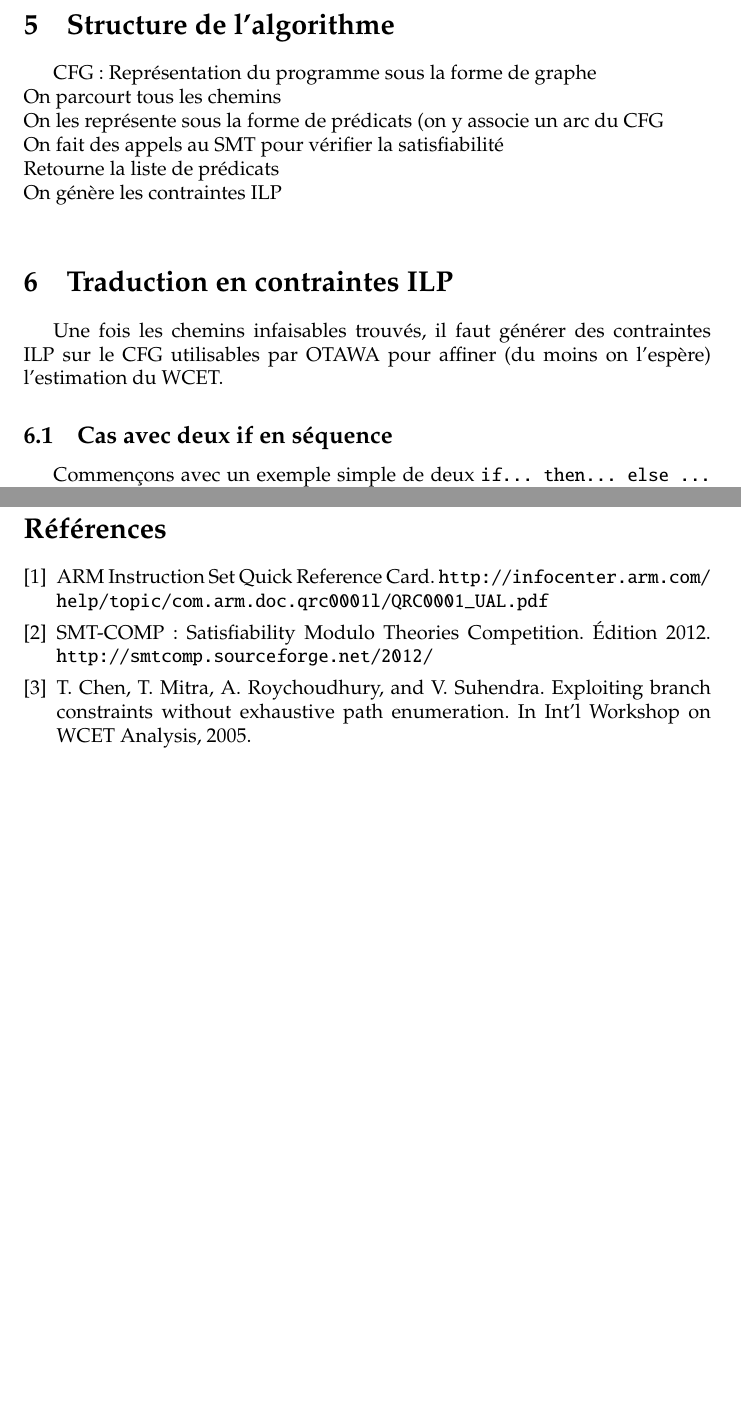
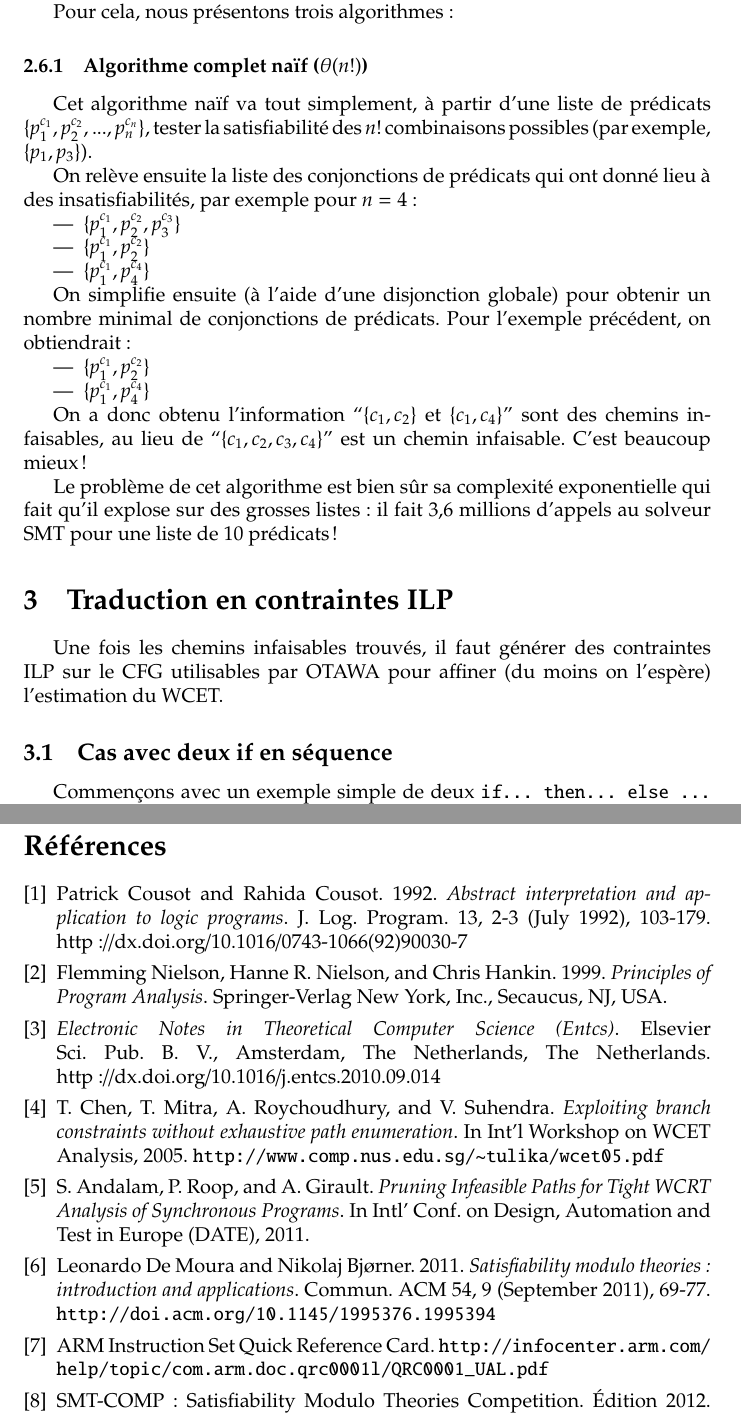
Before and after one commit to Dune-jr/pathfinder, a LaTeX document (report/report.tex): two parts of pages 19 and 25 of 25 before the commit and two parts of pages 19 and 26 of 26 after it, joined at a grey line, cut at the place of the change, the shorter picture padded with empty space. Compiled offline with pdfLaTeX.

Commit message:
Report update: now writing 2.6 'Identification de chemins infaisables minimaux' and the three relevant algorithms.

```diff
--- a/report/report.tex
+++ b/report/report.tex
@@ -613,4 +616,29 @@ pire-cas}\\[0.4cm] \HRule \\[1cm]
   Nous aurons souvent une liste d'une dizaine de prédicats qui ont peu de rapport entre eux et deux ou trois prédicats qui à eux seuls ont causé l'insatisfiabilité. Le but de cet étape de l'algorithme et d'\textbf{identifier les prédicats responsables de l'insatisfiabilité} pour inclure le moins d'arcs possibles dans le chemin insatisfiable renvoyé.
 
   L'intérêt de faire cette réduction est que, comme nous le verrons plus loin, % TOLDO: est-ce vraiment plus loin ?
-  que l'exploitabilité des chemins infaisables trouvés (pour réduire l'estimation du WCET) diminue plus le chemin infaisable contient d'arcs.
+  l'exploitabilité des chemins infaisables trouvés (pour réduire l'estimation du WCET) diminue plus le chemin infaisable contient d'arcs.
+
+  Pour cela, nous présentons trois algorithmes :
+
+  % TOLDO: vérifier qu'on a déjà introduit la notation p_1^{c_1}
+  \subsubsection{Algorithme complet naïf ($\theta(n!)$)}
+  Cet algorithme naïf va tout simplement, à partir d'une liste de prédicats $\{p_1^{c_1}, p_2^{c_2}, ..., p_n^{c_n}\}$, tester la satisfiabilité des $n!$ combinaisons possibles (par exemple, $\{p_1, p_3\}$).
+
+  On relève ensuite la liste des conjonctions de prédicats qui ont donné lieu à des insatisfiabilités, par exemple pour $n = 4$ :
+
+  \begin{itemize}
+    \item $\{p_1^{c_1}, p_2^{c_2}, p_3^{c_3}\}$
+    \item $\{p_1^{c_1}, p_2^{c_2}\}$
+    \item $\{p_1^{c_1}, p_4^{c_4}\}$
+  \end{itemize}
+
+  On simplifie ensuite (à l'aide d'une disjonction globale) pour obtenir un nombre minimal de conjonctions de prédicats. Pour l'exemple précédent, on obtiendrait :
+
+  \begin{itemize}
+    \item $\{p_1^{c_1}, p_2^{c_2}\}$
+    \item $\{p_1^{c_1}, p_4^{c_4}\}$
+  \end{itemize}
+
+  On a donc obtenu l'information ``$\{c_1, c_2\}$ et $\{c_1, c_4\}$'' sont des chemins infaisables, au lieu de ``$\{c_1, c_2, c_3, c_4\}$'' est un chemin infaisable. C'est beaucoup mieux !
+
+  Le problème de cet algorithme est bien sûr sa complexité exponentielle qui fait qu'il explose sur des grosses listes : il fait 3,6 millions d'appels au solveur SMT pour une liste de 10 prédicats !
@@ -633,15 +651,7 @@ pire-cas}\\[0.4cm] \HRule \\[1cm]
-  \section{Structure de l'algorithme}
-  CFG : Représentation du programme sous la forme de graphe\\
-  On parcourt tous les chemins\\
-  On les représente sous la forme de prédicats (on y associe un arc du CFG\\
-  On fait des appels au SMT pour vérifier la satisfiabilité\\
-  Retourne la liste de prédicats\\
-  On génère les contraintes ILP\\
+  % TODO: appels au SMT
 
   \section{Traduction en contraintes ILP}
   Une fois les chemins infaisables trouvés, il faut générer des contraintes ILP sur le CFG utilisables par OTAWA pour affiner (du moins on l'espère) l'estimation du WCET.
-
-  % TODO: parler des contraintes IPET et de la loi des noeuds
 
   \subsection{Cas avec deux if en séquence}
   Commençons avec un exemple simple de deux \texttt{if... then... else ...} en séquence (figure~\ref{if_2seq}). La première condition est notée \texttt{x} et la deuxième \texttt{y}, nous avons étiquettés les 4 arcs correspondants aux branchements conditionnels : \texttt{x}, \texttt{\textlnot x}, \texttt{y}, \texttt{\textlnot y}.
@@ -809,9 +819,19 @@ pire-cas}\\[0.4cm] \HRule \\[1cm]
 \newpage{}
 %\bibliographystyle{plain}
 \begin{thebibliography}{1}
+
+    \bibitem{cousot}Patrick Cousot and Rahida Cousot. 1992. \textit{Abstract interpretation and application to logic programs}. J. Log. Program. 13, 2-3 (July 1992), 103-179. http://dx.doi.org/10.1016/0743-1066(92)90030-7
+    \bibitem{nielson}Flemming Nielson, Hanne R. Nielson, and Chris Hankin. 1999. \textit{Principles of Program Analysis}. Springer-Verlag New York, Inc., Secaucus, NJ, USA.
+    \bibitem{entcs}\textit{Electronic Notes in Theoretical Computer Science (Entcs)}. Elsevier Sci. Pub. B. V., Amsterdam, The Netherlands, The Netherlands. http://dx.doi.org/10.1016/j.entcs.2010.09.014
+    \bibitem{wcet05} T. Chen, T. Mitra, A. Roychoudhury, and V. Suhendra. \textit{Exploiting branch constraints without exhaustive path enumeration}. In Int’l Workshop on WCET Analysis, 2005.
+    \url{http://www.comp.nus.edu.sg/~tulika/wcet05.pdf}
+    \bibitem{intlconf11}S. Andalam, P. Roop, and A. Girault. \textit{Pruning Infeasible Paths for Tight WCRT Analysis of Synchronous Programs}. In Intl’ Conf. on Design, Automation and Test in Europe (DATE), 2011.
+    \bibitem{smtintro}Leonardo De Moura and Nikolaj Bjørner. 2011. \textit{Satisfiability modulo theories: introduction and applications}. Commun. ACM 54, 9 (September 2011), 69-77.
+    \url{http://doi.acm.org/10.1145/1995376.1995394}
+
+
     \bibitem{ARM instruction set} ARM Instruction Set Quick Reference Card. \url{http://infocenter.arm.com/help/topic/com.arm.doc.qrc0001l/QRC0001_UAL.pdf}
     \bibitem{SMT-COMP} SMT-COMP: Satisfiability Modulo Theories Competition. Édition 2012. \url{http://smtcomp.sourceforge.net/2012/}
-    \bibitem{wcet05} T. Chen, T. Mitra, A. Roychoudhury, and V. Suhendra. Exploiting branch constraints without exhaustive path enumeration. In Int’l Workshop on WCET Analysis, 2005.
 
     \bibitem{smt_z3} SMT solver Z3. \url{http://z3.codeplex.com/}
     \bibitem{smt_cvc4} SMT solver CVC4. \url{http://cvc4.cs.nyu.edu/web/}
```
Also changed, not shown: report/report.pdf, report/report.tex (37 more changed lines).
